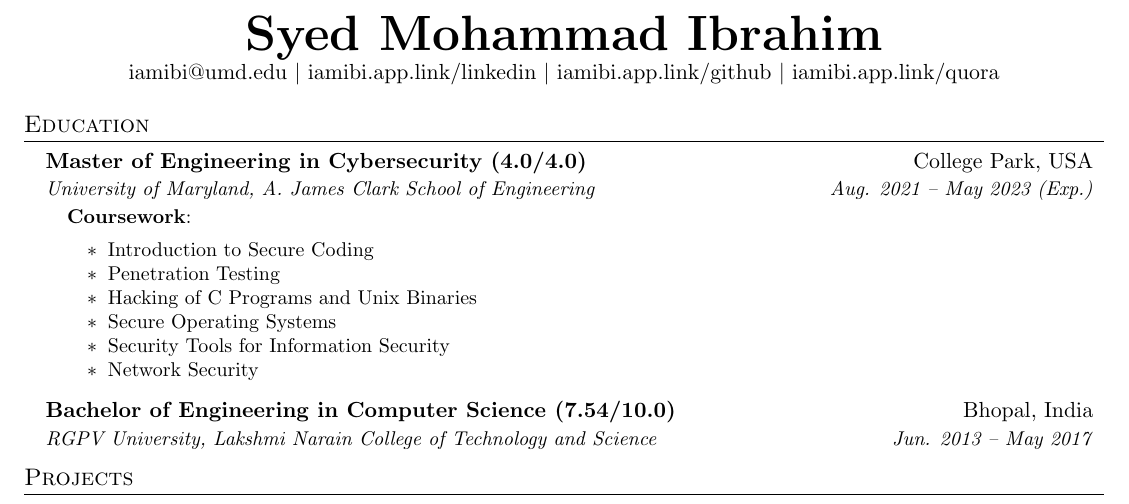
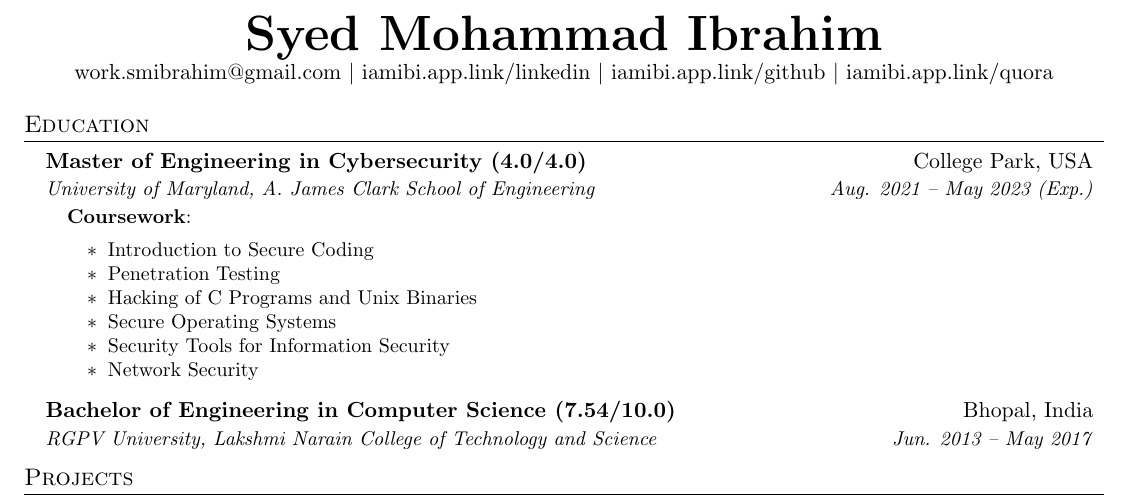
Before and after one commit to iamibi/Resume-Latex, a LaTeX CV (Resume - Syed Mohammad Ibrahim.tex): part of page 1 of 2, cut so that both start at the same text. Compiled offline with pdfLaTeX.

Commit message:
updated email address

```diff
--- a/Resume - Syed Mohammad Ibrahim.tex
+++ b/Resume - Syed Mohammad Ibrahim.tex
@@ -112,7 +112,7 @@
 
 \begin{center}
     \textbf{\Huge \scshape Syed Mohammad Ibrahim} \\ \vspace{1pt}
-    \href{mailto:iamibi@umd.edu}{iamibi@umd.edu} $|$
+    \href{mailto:work.smibrahim@gmail.com}{work.smibrahim@gmail.com} $|$
     \href{https://iamibi.app.link/linkedin}{iamibi.app.link/linkedin} $|$
     \href{https://iamibi.app.link/github}{iamibi.app.link/github} $|$
     \href{https://iamibi.app.link/quora}{iamibi.app.link/quora}
```
Also changed, not shown: Resume - Syed Mohammad Ibrahim.pdf, 1 other file.
